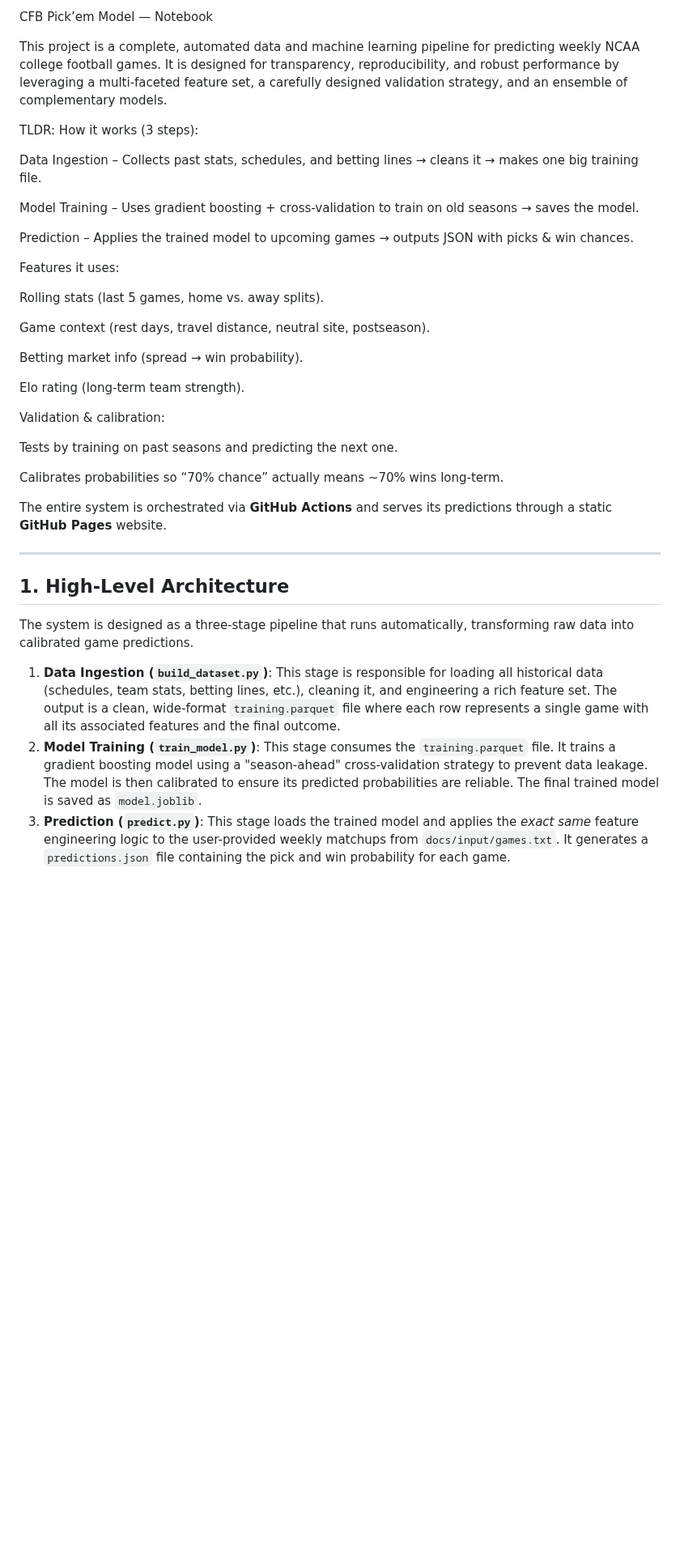
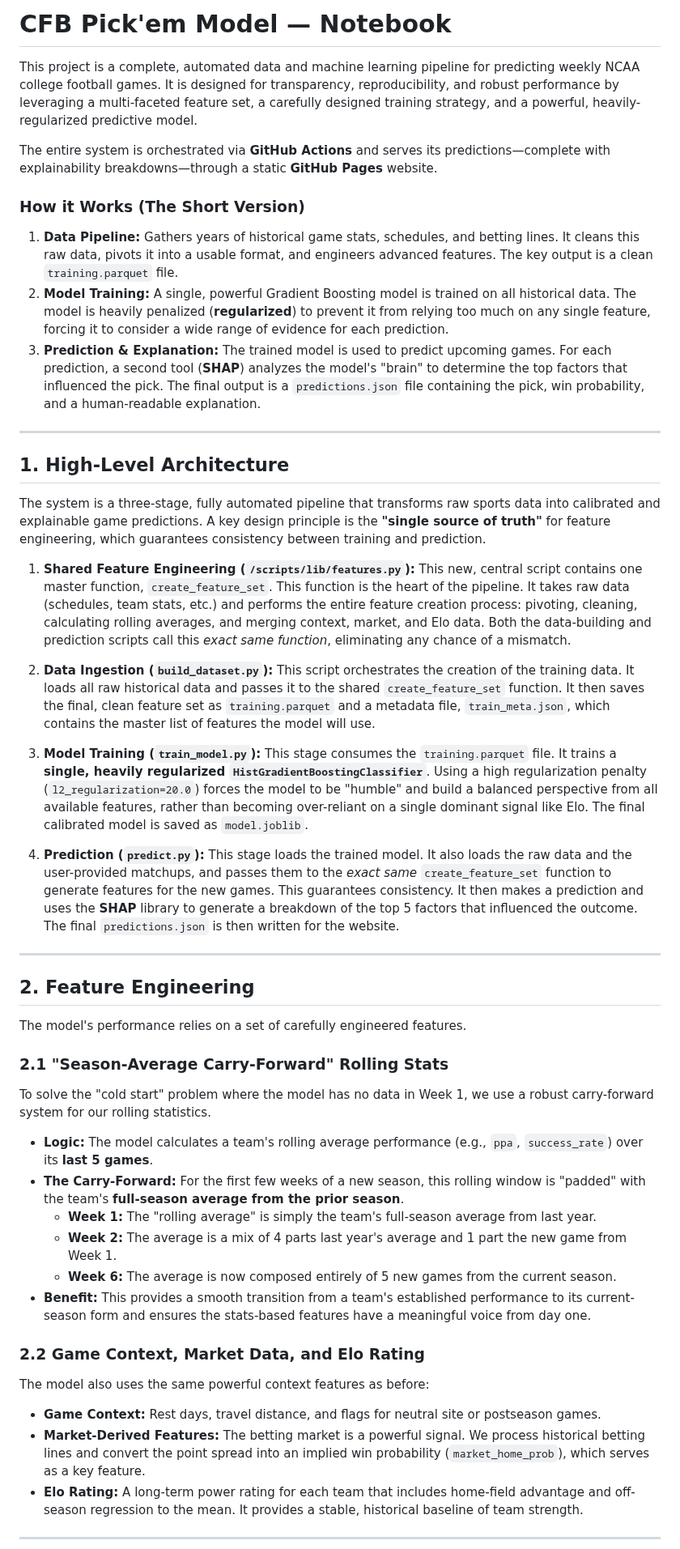
Before and after one commit to dstaggs-15/cfb-pickem-model, a Markdown page: README.md, the part around one of its changes. Shown at 81% size. Drawn GitHub-style; blank space fills up the shorter version.

```diff
--- a/README.md
+++ b/README.md
@@ -1,41 +1,54 @@
-CFB Pick’em Model — Notebook
+# CFB Pick'em Model — Notebook
 
-This project is a complete, automated data and machine learning pipeline for predicting weekly NCAA college football games. It is designed for transparency, reproducibility, and robust performance by leveraging a multi-faceted feature set, a carefully designed validation strategy, and an ensemble of complementary models.
+This project is a complete, automated data and machine learning pipeline for predicting weekly NCAA college football games. It is designed for transparency, reproducibility, and robust performance by leveraging a multi-faceted feature set, a carefully designed training strategy, and a powerful, heavily-regularized predictive model.
 
-TLDR: How it works (3 steps):
+The entire system is orchestrated via **GitHub Actions** and serves its predictions—complete with explainability breakdowns—through a static **GitHub Pages** website.
 
-Data Ingestion – Collects past stats, schedules, and betting lines → cleans it → makes one big training file.
+### How it Works (The Short Version)
+1.  **Data Pipeline:** Gathers years of historical game stats, schedules, and betting lines. It cleans this raw data, pivots it into a usable format, and engineers advanced features. The key output is a clean `training.parquet` file.
+2.  **Model Training:** A single, powerful Gradient Boosting model is trained on all historical data. The model is heavily penalized (**regularized**) to prevent it from relying too much on any single feature, forcing it to consider a wide range of evidence for each prediction.
+3.  **Prediction & Explanation:** The trained model is used to predict upcoming games. For each prediction, a second tool (**SHAP**) analyzes the model's "brain" to determine the top factors that influenced the pick. The final output is a `predictions.json` file containing the pick, win probability, and a human-readable explanation.
 
-Model Training – Uses gradient boosting + cross-validation to train on old seasons → saves the model.
+---
 
-Prediction – Applies the trained model to upcoming games → outputs JSON with picks & win chances.
+## 1. High-Level Architecture
 
-Features it uses:
+The system is a three-stage, fully automated pipeline that transforms raw sports data into calibrated and explainable game predictions. A key design principle is the **"single source of truth"** for feature engineering, which guarantees consistency between training and prediction.
 
-Rolling stats (last 5 games, home vs. away splits).
+1.  **Shared Feature Engineering (`/scripts/lib/features.py`):** This new, central script contains one master function, `create_feature_set`. This function is the heart of the pipeline. It takes raw data (schedules, team stats, etc.) and performs the entire feature creation process: pivoting, cleaning, calculating rolling averages, and merging context, market, and Elo data. Both the data-building and prediction scripts call this *exact same function*, eliminating any chance of a mismatch.
 
-Game context (rest days, travel distance, neutral site, postseason).
+2.  **Data Ingestion (`build_dataset.py`):** This script orchestrates the creation of the training data. It loads all raw historical data and passes it to the shared `create_feature_set` function. It then saves the final, clean feature set as `training.parquet` and a metadata file, `train_meta.json`, which contains the master list of features the model will use.
 
-Betting market info (spread → win probability).
+3.  **Model Training (`train_model.py`):** This stage consumes the `training.parquet` file. It trains a **single, heavily regularized `HistGradientBoostingClassifier`**. Using a high regularization penalty (`l2_regularization=20.0`) forces the model to be "humble" and build a balanced perspective from all available features, rather than becoming over-reliant on a single dominant signal like Elo. The final calibrated model is saved as `model.joblib`.
 
-Elo rating (long-term team strength).
+4.  **Prediction (`predict.py`):** This stage loads the trained model. It also loads the raw data and the user-provided matchups, and passes them to the *exact same* `create_feature_set` function to generate features for the new games. This guarantees consistency. It then makes a prediction and uses the **SHAP** library to generate a breakdown of the top 5 factors that influenced the outcome. The final `predictions.json` is then written for the website.
 
-Validation & calibration:
+---
 
-Tests by training on past seasons and predicting the next one.
+## 2. Feature Engineering
 
-Calibrates probabilities so “70% chance” actually means ~70% wins long-term.
+The model's performance relies on a set of carefully engineered features.
+
+### 2.1 "Season-Average Carry-Forward" Rolling Stats
+
+To solve the "cold start" problem where the model has no data in Week 1, we use a robust carry-forward system for our rolling statistics.
+
+* **Logic:** The model calculates a team's rolling average performance (e.g., `ppa`, `success_rate`) over its **last 5 games**.
+* **The Carry-Forward:** For the first few weeks of a new season, this rolling window is "padded" with the team's **full-season average from the prior season**.
+    * **Week 1:** The "rolling average" is simply the team's full-season average from last year.
+    * **Week 2:** The average is a mix of 4 parts last year's average and 1 part the new game from Week 1.
+    * **Week 6:** The average is now composed entirely of 5 new games from the current season.
+* **Benefit:** This provides a smooth transition from a team's established performance to its current-season form and ensures the stats-based features have a meaningful voice from day one.
 
 
-The entire system is orchestrated via **GitHub Actions** and serves its predictions through a static **GitHub Pages** website.
 
------
+### 2.2 Game Context, Market Data, and Elo Rating
 
-## 1\. High-Level Architecture
+The model also uses the same powerful context features as before:
 
-The system is designed as a three-stage pipeline that runs automatically, transforming raw data into calibrated game predictions.
+* **Game Context:** Rest days, travel distance, and flags for neutral site or postseason games.
+* **Market-Derived Features:** The betting market is a powerful signal. We process historical betting lines and convert the point spread into an implied win probability (`market_home_prob`), which serves as a key feature.
+* **Elo Rating:** A long-term power rating for each team that includes home-field advantage and off-season regression to the mean. It provides a stable, historical baseline of team strength.
 
-1.  **Data Ingestion (`build_dataset.py`)**: This stage is responsible for loading all historical data (schedules, team stats, betting lines, etc.), cleaning it, and engineering a rich feature set. The output is a clean, wide-format `training.parquet` file where each row represents a single game with all its associated features and the final outcome.
-2.  **Model Training (`train_model.py`)**: This stage consumes the `training.parquet` file. It trains a gradient boosting model using a "season-ahead" cross-validation strategy to prevent data leakage. The model is then calibrated to ensure its predicted probabilities are reliable. The final trained model is saved as `model.joblib`.
-3.  **Prediction (`predict.py`)**: This stage loads the trained model and applies the *exact same* feature engineering logic to the user-provided weekly matchups from `docs/input/games.txt`. It generates a `predictions.json` file containing the pick and win probability for each game.
+---
 
```
Also changed, not shown: other parts of README.md (+15 -121 lines).
